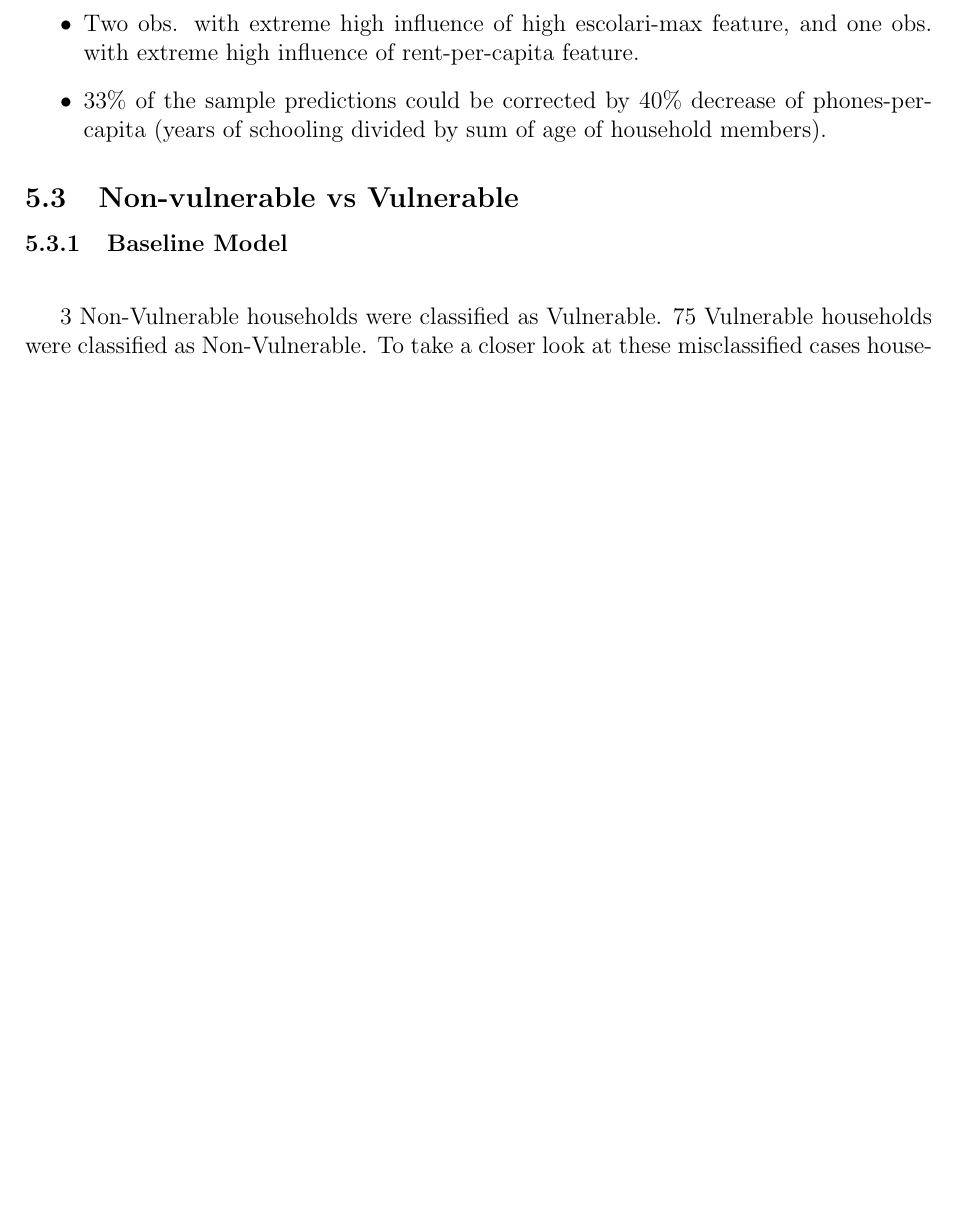
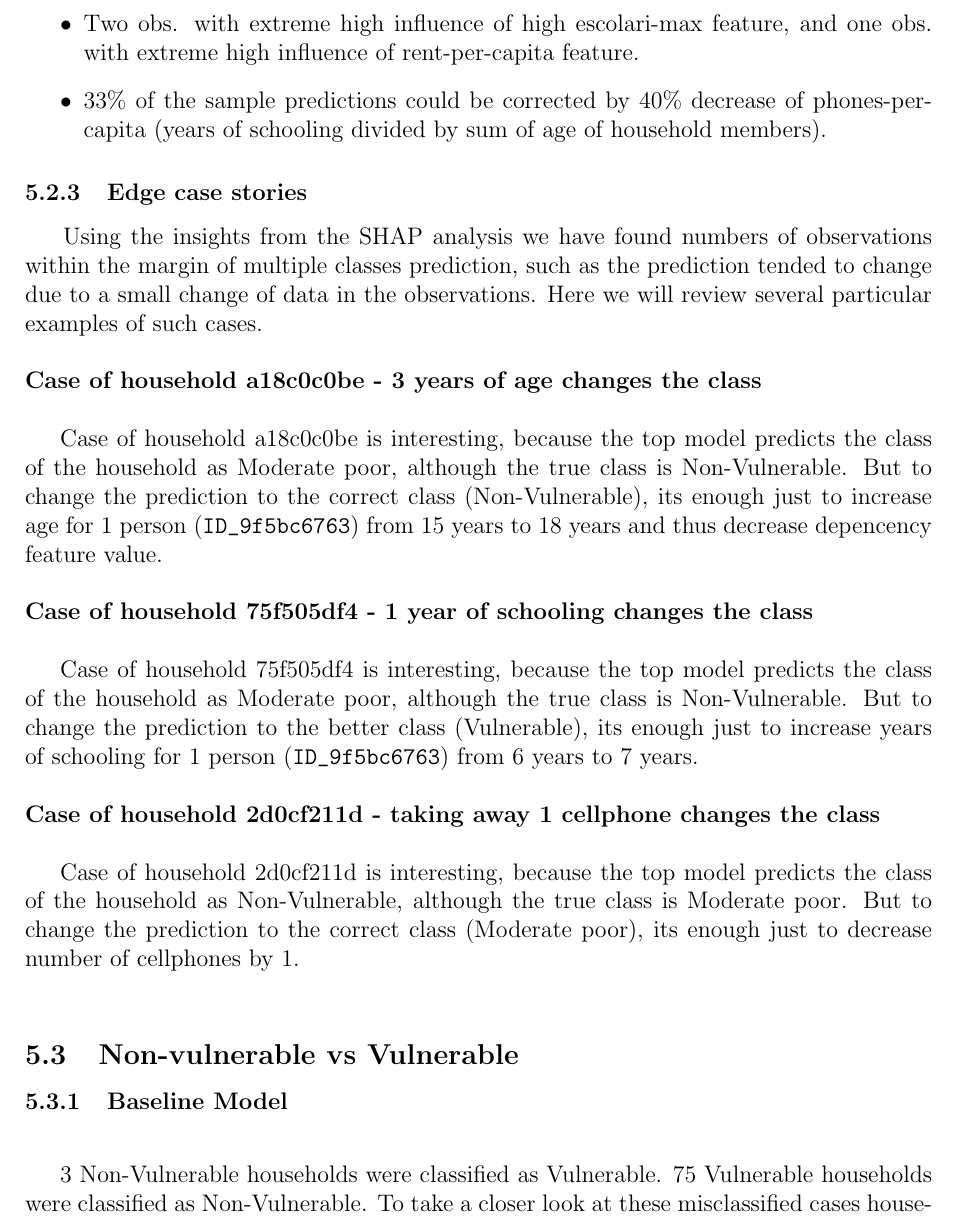
Before and after one commit to OlehLuk/responsible-prediction-analysis, a LaTeX paper (report/final_report.tex): part of page 8 of 10, cut so that both start at the same text, the shorter picture padded with empty space. Compiled offline with pdfLaTeX.

Commit message:
Added Edge case stories

```diff
--- a/report/final_report.tex
+++ b/report/final_report.tex
@@ -253,6 +253,22 @@ Roman \textsc{Moiseiev}\\[1cm] % Your name
             \item 33\% of the sample predictions could be corrected by 40\% decrease of phones-per-capita (years of schooling divided by sum of age of household members).
         \end{itemize}
 
+    \subsubsection{Edge case stories}~~~
+	Using the insights from the SHAP analysis we have found numbers of observations within the margin of multiple classes prediction, such as the prediction tended to change due to a small change of data in the observations. Here we will review several particular examples of such cases.\\
+	\\
+\textbf{Case of household a18c0c0be - 3 years of age changes the class}\\
+
+Case of household a18c0c0be is interesting, because the top model predicts the class of the household as Moderate poor, although the true class is Non-Vulnerable. But to change the prediction to the correct class (Non-Vulnerable), its enough just to increase age for 1 person (\verb|ID_9f5bc6763|) from 15 years to 18 years and thus decrease depencency feature value.\\
+	\\
+\textbf{Case of household 75f505df4 - 1 year of schooling changes the class}\\
+
+Case of household 75f505df4 is interesting, because the top model predicts the class of the household as Moderate poor, although the true class is Non-Vulnerable. But to change the prediction to the better class (Vulnerable), its enough just to increase years of schooling for 1 person (\verb|ID_9f5bc6763|) from 6 years to 7 years.\\
+\\
+\textbf{Case of household 2d0cf211d - taking away 1 cellphone changes the class}\\
+
+Case of household 2d0cf211d is interesting, because the top model predicts the class of the household as Non-Vulnerable, although the true class is Moderate poor. But to change the prediction to the correct class (Moderate poor), its enough just to decrease number of cellphones by 1.\\
+
+
     \subsection{Non-vulnerable vs Vulnerable}
     \subsubsection{Baseline Model}~~~
 
```
Also changed, not shown: report/final_report.pdf.
